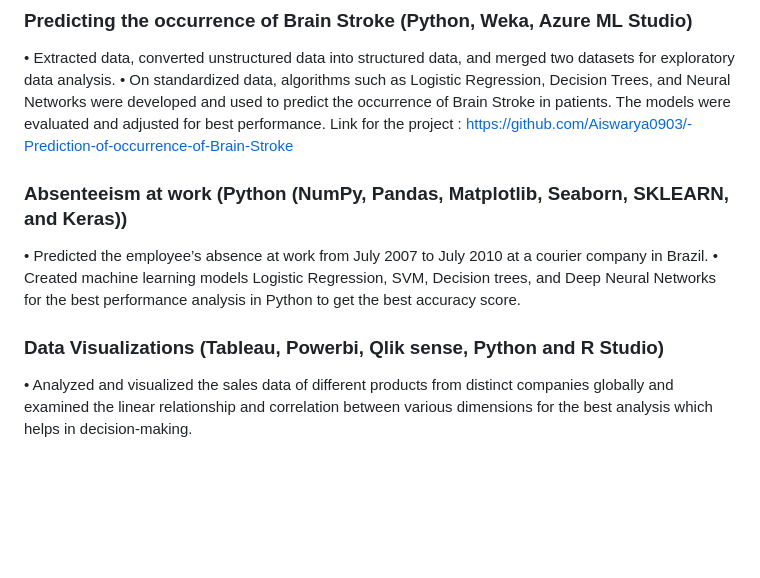
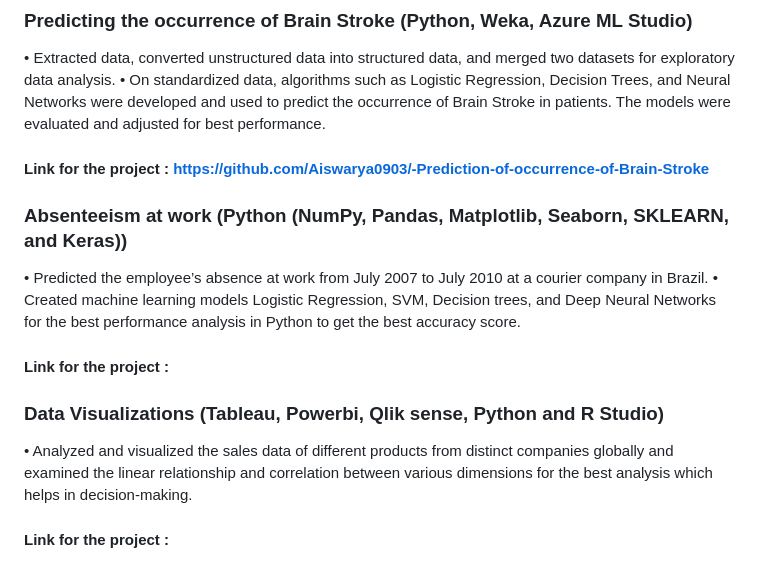
Before and after one commit to Aiswarya0903/AISWARYA_REDDY_PORTFOLIO, a Markdown page: README.md, the part around the change. Rendered like a GitHub page; blank space fills up the shorter version.

```diff
--- a/README.md
+++ b/README.md
@@ -44,10 +44,13 @@ Operational reporting, Statistical Analysis, Process optimization, Data Collecti
 ### Predicting the occurrence of Brain Stroke (Python, Weka, Azure ML Studio)
 •	   Extracted data, converted unstructured data into structured data, and merged two datasets for exploratory data analysis.
 •	   On standardized data, algorithms such as Logistic Regression, Decision Trees, and Neural Networks were developed and used to predict the occurrence of Brain Stroke in patients. The models were evaluated and adjusted for best performance.
-Link for the project : https://github.com/Aiswarya0903/-Prediction-of-occurrence-of-Brain-Stroke
+#### Link for the project : https://github.com/Aiswarya0903/-Prediction-of-occurrence-of-Brain-Stroke
 
 ### Absenteeism at work (Python (NumPy, Pandas, Matplotlib, Seaborn, SKLEARN, and Keras))
 •	Predicted the employee’s absence at work from July 2007 to July 2010 at a courier company in Brazil.
 •	Created machine learning models Logistic Regression, SVM, Decision trees, and Deep Neural Networks for the best performance analysis in Python to get the best accuracy score.
+#### Link for the project :
+
 ### Data Visualizations (Tableau, Powerbi, Qlik sense, Python and R Studio)
 •	Analyzed and visualized the sales data of different products from distinct companies globally and examined the linear relationship and correlation between various dimensions for the best analysis which helps in decision-making.
+#### Link for the project :
```
